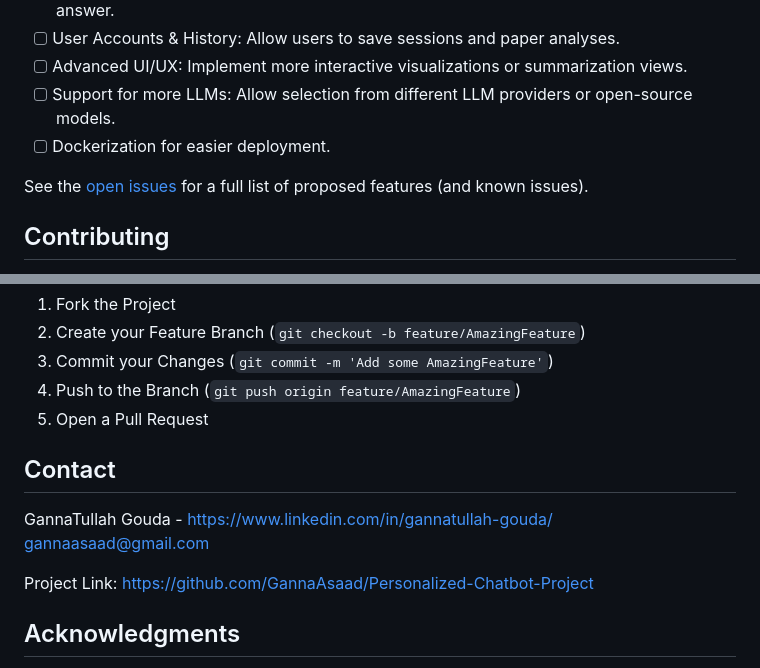
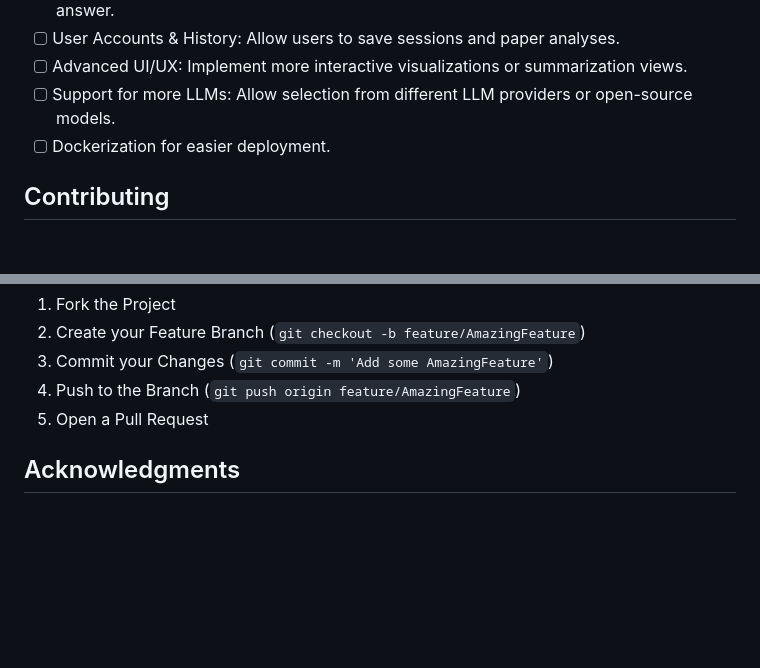
Before and after one commit to abdallaellaithy/SciBot-Researchers-Chatbot, a Markdown page: README.md, 2 parts joined by grey strips. Rendered like a GitHub page; blank space fills up the shorter version.

```diff
--- a/README.md
+++ b/README.md
@@ -249,8 +249,6 @@ SciBot is designed with flexibility for deployment:
 *   [ ] Support for more LLMs: Allow selection from different LLM providers or open-source models.
 *   [ ] Dockerization for easier deployment.
 
-See the [open issues](https://github.com/[YOUR_GITHUB_USERNAME]/[YOUR_REPO_NAME]/issues) for a full list of proposed features (and known issues).
-
 <!-- CONTRIBUTING -->
 ## Contributing
 
@@ -266,14 +264,6 @@ Don't forget to give the project a star! Thanks again!
 5.  Open a Pull Request
 
 
-<!-- CONTACT -->
-## Contact
-
-GannaTullah Gouda - https://www.linkedin.com/in/gannatullah-gouda/
-                    gannaasaad@gmail.com
-
-Project Link: https://github.com/GannaAsaad/Personalized-Chatbot-Project
-
 <!-- ACKNOWLEDGMENTS -->
 ## Acknowledgments
 
```
